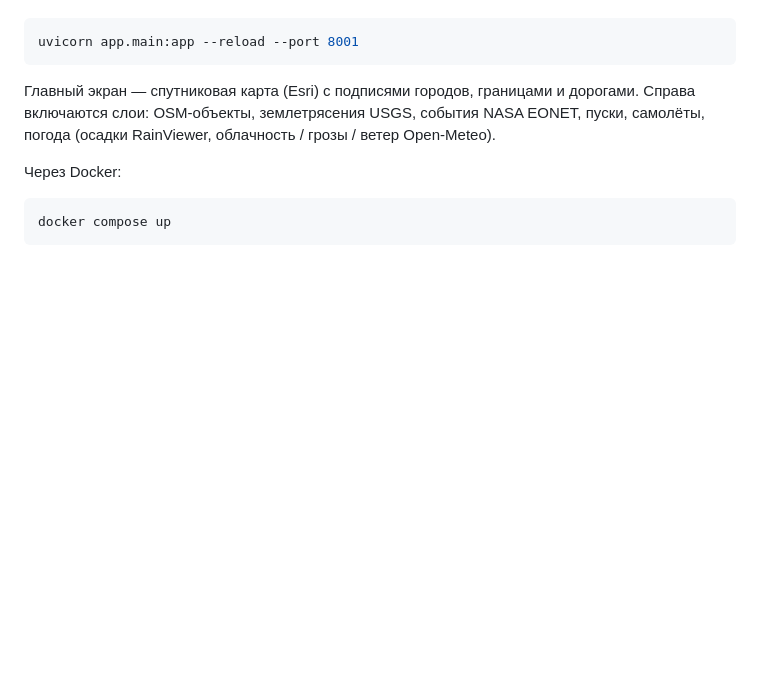
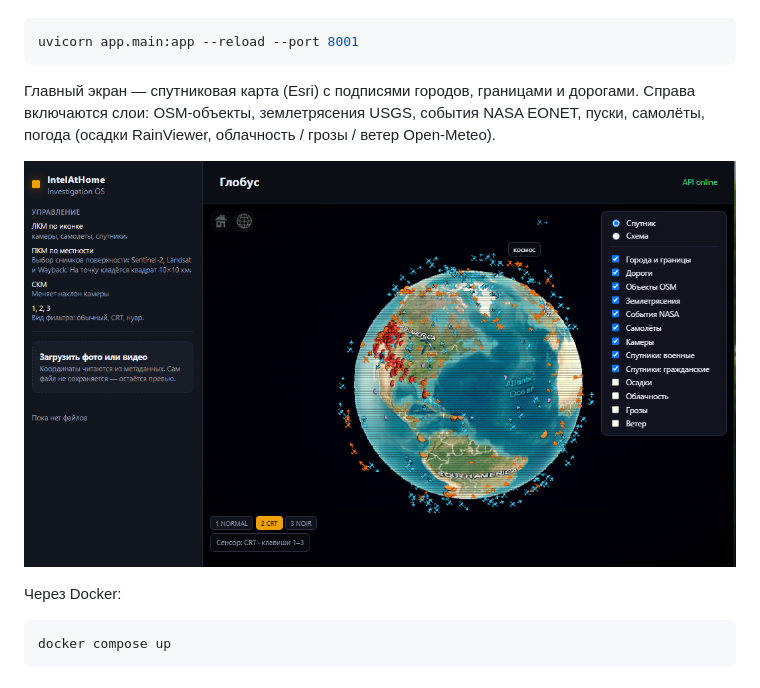
Before and after one commit to pavlenkoprog/IntelAtHome, a Markdown page: README.md, the part around the change. Drawn GitHub-style; pictures changed too: image.png (added); blank space fills up the shorter version.

Commit message:
Добавлен скриншот в README.md

````diff
--- a/README.md
+++ b/README.md
@@ -42,6 +42,8 @@ uvicorn app.main:app --reload --port 8001
 
 Главный экран — спутниковая карта (Esri) с подписями городов, границами и дорогами. Справа включаются слои: OSM-объекты, землетрясения USGS, события NASA EONET, пуски, самолёты, погода (осадки RainViewer, облачность / грозы / ветер Open-Meteo).
 
+![Глобус: слои, камеры, самолёты и фильтр CRT](image.png)
+
 Через Docker:
 
 ```powershell
````
